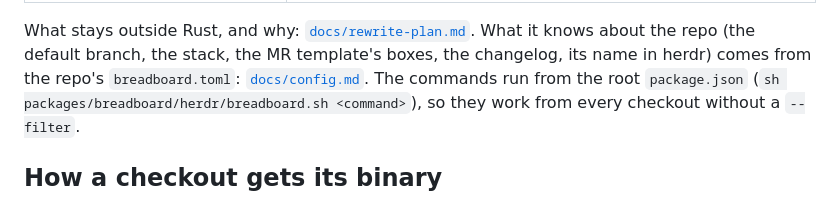
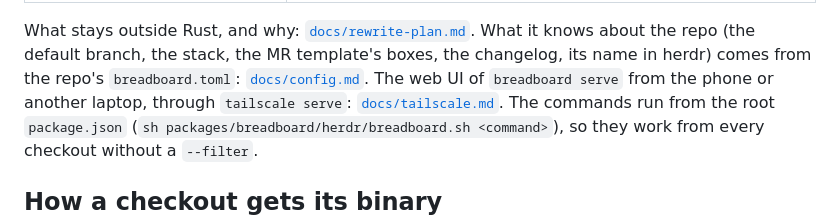
Before and after one commit to monocircuit/breadboard, a Markdown page: README.md, the part around the change. Drawn GitHub-style.

Commit message:
docs(breadboard): reach the web UI from other devices with tailscale serve (#436)
Co-Authored-By: Claude Opus 5.5 (1M context) <noreply@anthropic.com>

```diff
--- a/README.md
+++ b/README.md
@@ -86,6 +86,8 @@ What stays outside Rust, and why: [`docs/rewrite-plan.md`](docs/rewrite-plan.md)
 What it knows about the repo (the default branch, the stack, the MR
 template's boxes, the changelog, its name in herdr) comes from the repo's
 `breadboard.toml`: [`docs/config.md`](docs/config.md).
+The web UI of `breadboard serve` from the phone or another laptop, through
+`tailscale serve`: [`docs/tailscale.md`](docs/tailscale.md).
 The commands run from the root `package.json` (`sh packages/breadboard/herdr/breadboard.sh <command>`),
 so they work from every checkout without a `--filter`.
 
```
Also changed, not shown: docs/tailscale.md (added, +59 -0 lines).
